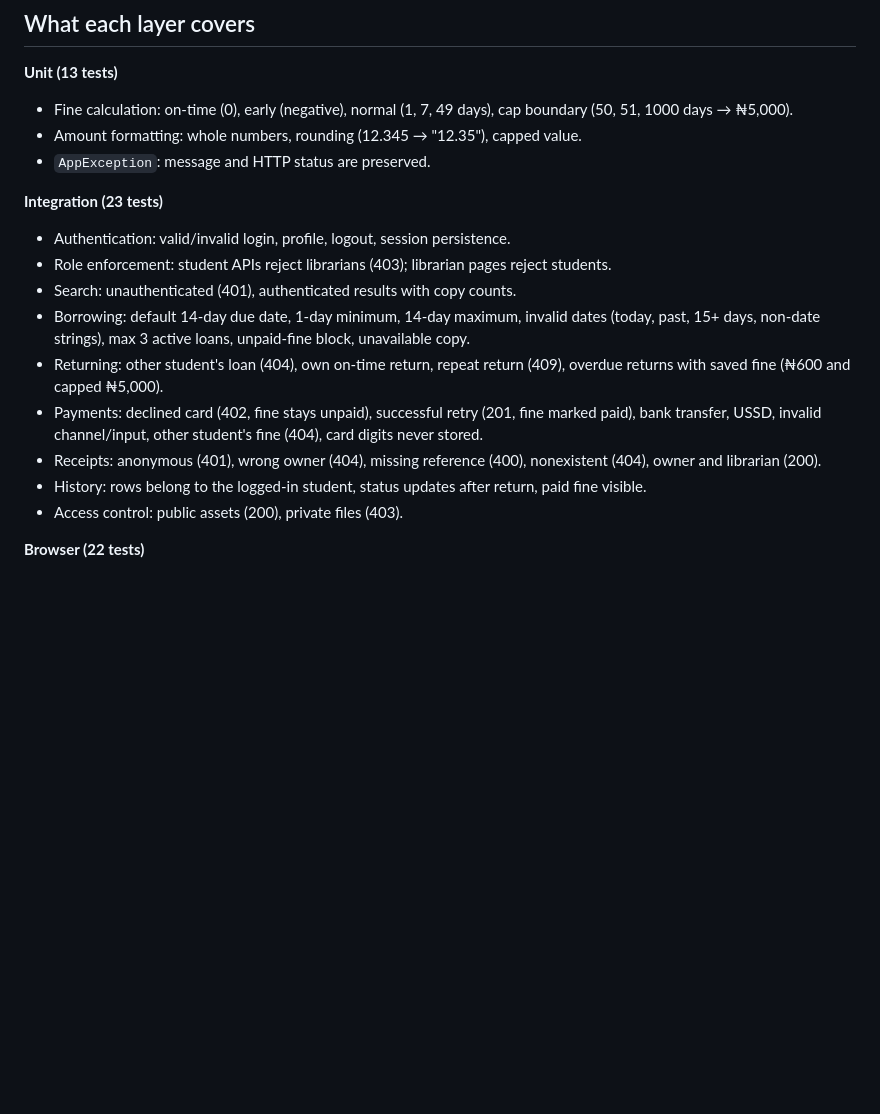
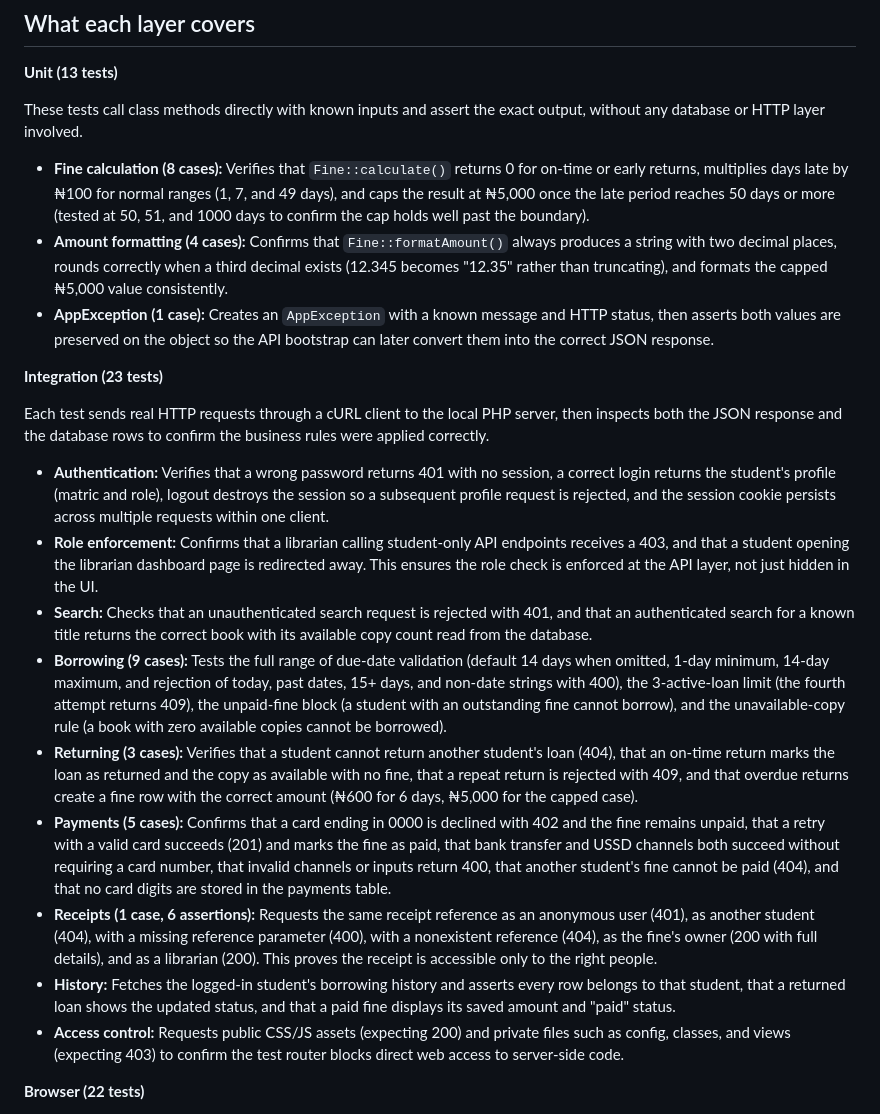
Before and after one commit to Overwatch886/library-fine-payment-system, a Markdown page: docs/TESTING.md, the part around one of its changes. GitHub-like rendering; blank space fills up the shorter version.

```diff
--- a/docs/TESTING.md
+++ b/docs/TESTING.md
@@ -16,19 +16,25 @@ All automated tests run against an isolated, auto-generated database (`ui_librar
 ## What each layer covers
 
 **Unit (13 tests)**
-- Fine calculation: on-time (0), early (negative), normal (1, 7, 49 days), cap boundary (50, 51, 1000 days → ₦5,000).
-- Amount formatting: whole numbers, rounding (12.345 → "12.35"), capped value.
-- `AppException`: message and HTTP status are preserved.
+
+These tests call class methods directly with known inputs and assert the exact output, without any database or HTTP layer involved.
+
+- **Fine calculation (8 cases):** Verifies that `Fine::calculate()` returns 0 for on-time or early returns, multiplies days late by ₦100 for normal ranges (1, 7, and 49 days), and caps the result at ₦5,000 once the late period reaches 50 days or more (tested at 50, 51, and 1000 days to confirm the cap holds well past the boundary).
+- **Amount formatting (4 cases):** Confirms that `Fine::formatAmount()` always produces a string with two decimal places, rounds correctly when a third decimal exists (12.345 becomes "12.35" rather than truncating), and formats the capped ₦5,000 value consistently.
+- **AppException (1 case):** Creates an `AppException` with a known message and HTTP status, then asserts both values are preserved on the object so the API bootstrap can later convert them into the correct JSON response.
 
 **Integration (23 tests)**
-- Authentication: valid/invalid login, profile, logout, session persistence.
-- Role enforcement: student APIs reject librarians (403); librarian pages reject students.
-- Search: unauthenticated (401), authenticated results with copy counts.
-- Borrowing: default 14-day due date, 1-day minimum, 14-day maximum, invalid dates (today, past, 15+ days, non-date strings), max 3 active loans, unpaid-fine block, unavailable copy.
-- Returning: other student's loan (404), own on-time return, repeat return (409), overdue returns with saved fine (₦600 and capped ₦5,000).
-- Payments: declined card (402, fine stays unpaid), successful retry (201, fine marked paid), bank transfer, USSD, invalid channel/input, other student's fine (404), card digits never stored.
-- Receipts: anonymous (401), wrong owner (404), missing reference (400), nonexistent (404), owner and librarian (200).
-- History: rows belong to the logged-in student, status updates after return, paid fine visible.
-- Access control: public assets (200), private files (403).
+
+Each test sends real HTTP requests through a cURL client to the local PHP server, then inspects both the JSON response and the database rows to confirm the business rules were applied correctly.
+
+- **Authentication:** Verifies that a wrong password returns 401 with no session, a correct login returns the student's profile (matric and role), logout destroys the session so a subsequent profile request is rejected, and the session cookie persists across multiple requests within one client.
+- **Role enforcement:** Confirms that a librarian calling student-only API endpoints receives a 403, and that a student opening the librarian dashboard page is redirected away. This ensures the role check is enforced at the API layer, not just hidden in the UI.
+- **Search:** Checks that an unauthenticated search request is rejected with 401, and that an authenticated search for a known title returns the correct book with its available copy count read from the database.
+- **Borrowing (9 cases):** Tests the full range of due-date validation (default 14 days when omitted, 1-day minimum, 14-day maximum, and rejection of today, past dates, 15+ days, and non-date strings with 400), the 3-active-loan limit (the fourth attempt returns 409), the unpaid-fine block (a student with an outstanding fine cannot borrow), and the unavailable-copy rule (a book with zero available copies cannot be borrowed).
+- **Returning (3 cases):** Verifies that a student cannot return another student's loan (404), that an on-time return marks the loan as returned and the copy as available with no fine, that a repeat return is rejected with 409, and that overdue returns create a fine row with the correct amount (₦600 for 6 days, ₦5,000 for the capped case).
+- **Payments (5 cases):** Confirms that a card ending in 0000 is declined with 402 and the fine remains unpaid, that a retry with a valid card succeeds (201) and marks the fine as paid, that bank transfer and USSD channels both succeed without requiring a card number, that invalid channels or inputs return 400, that another student's fine cannot be paid (404), and that no card digits are stored in the payments table.
+- **Receipts (1 case, 6 assertions):** Requests the same receipt reference as an anonymous user (401), as another student (404), with a missing reference parameter (400), with a nonexistent reference (404), as the fine's owner (200 with full details), and as a librarian (200). This proves the receipt is accessible only to the right people.
+- **History:** Fetches the logged-in student's borrowing history and asserts every row belongs to that student, that a returned loan shows the updated status, and that a paid fine displays its saved amount and "paid" status.
+- **Access control:** Requests public CSS/JS assets (expecting 200) and private files such as config, classes, and views (expecting 403) to confirm the test router blocks direct web access to server-side code.
 
 **Browser (22 tests)**
```
Also changed, not shown: other parts of docs/TESTING.md (+18 -15 lines).
